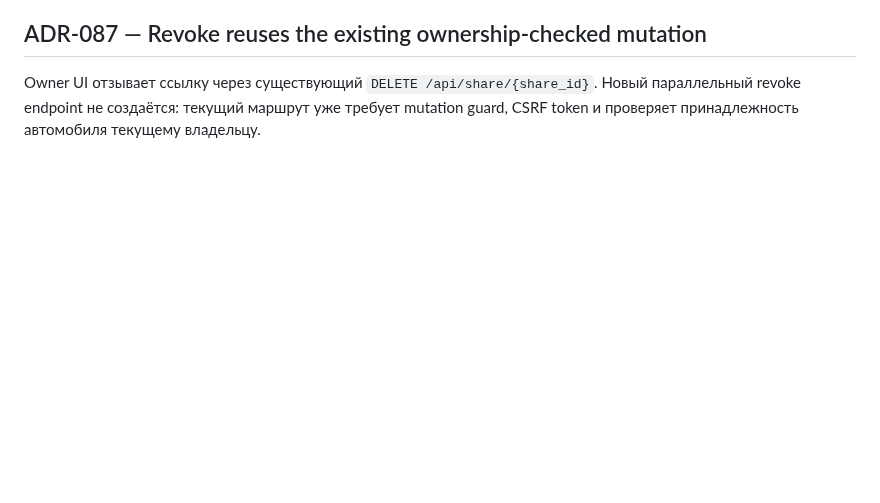
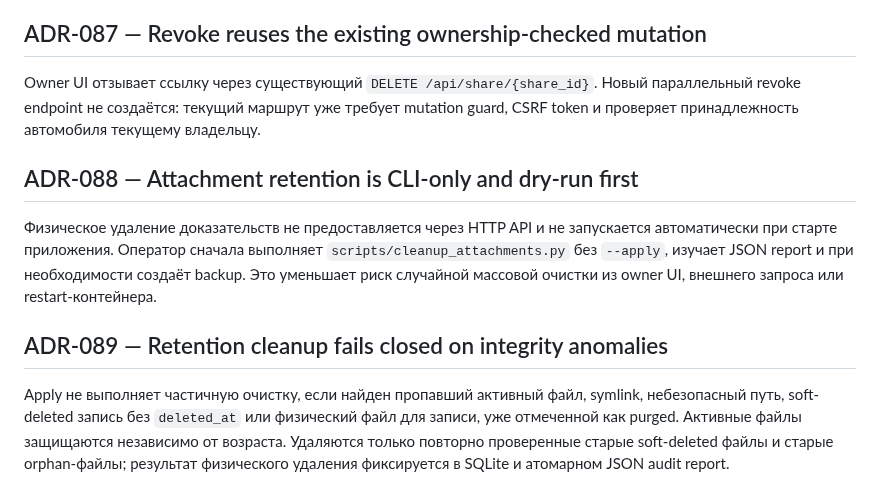
Before and after one commit to Vutovk31/AutoPasport, a Markdown page: docs/DECISION_LOG.md, the part around the change. Drawn GitHub-style; blank space fills up the shorter version.

Commit message:
docs: record attachment retention decisions

```diff
--- a/docs/DECISION_LOG.md
+++ b/docs/DECISION_LOG.md
@@ -79,3 +79,11 @@ Owner UI показывает активные ссылки, общий лими
 ## ADR-087 — Revoke reuses the existing ownership-checked mutation
 
 Owner UI отзывает ссылку через существующий `DELETE /api/share/{share_id}`. Новый параллельный revoke endpoint не создаётся: текущий маршрут уже требует mutation guard, CSRF token и проверяет принадлежность автомобиля текущему владельцу.
+
+## ADR-088 — Attachment retention is CLI-only and dry-run first
+
+Физическое удаление доказательств не предоставляется через HTTP API и не запускается автоматически при старте приложения. Оператор сначала выполняет `scripts/cleanup_attachments.py` без `--apply`, изучает JSON report и при необходимости создаёт backup. Это уменьшает риск случайной массовой очистки из owner UI, внешнего запроса или restart-контейнера.
+
+## ADR-089 — Retention cleanup fails closed on integrity anomalies
+
+Apply не выполняет частичную очистку, если найден пропавший активный файл, symlink, небезопасный путь, soft-deleted запись без `deleted_at` или физический файл для записи, уже отмеченной как purged. Активные файлы защищаются независимо от возраста. Удаляются только повторно проверенные старые soft-deleted файлы и старые orphan-файлы; результат физического удаления фиксируется в SQLite и атомарном JSON audit report.
```
